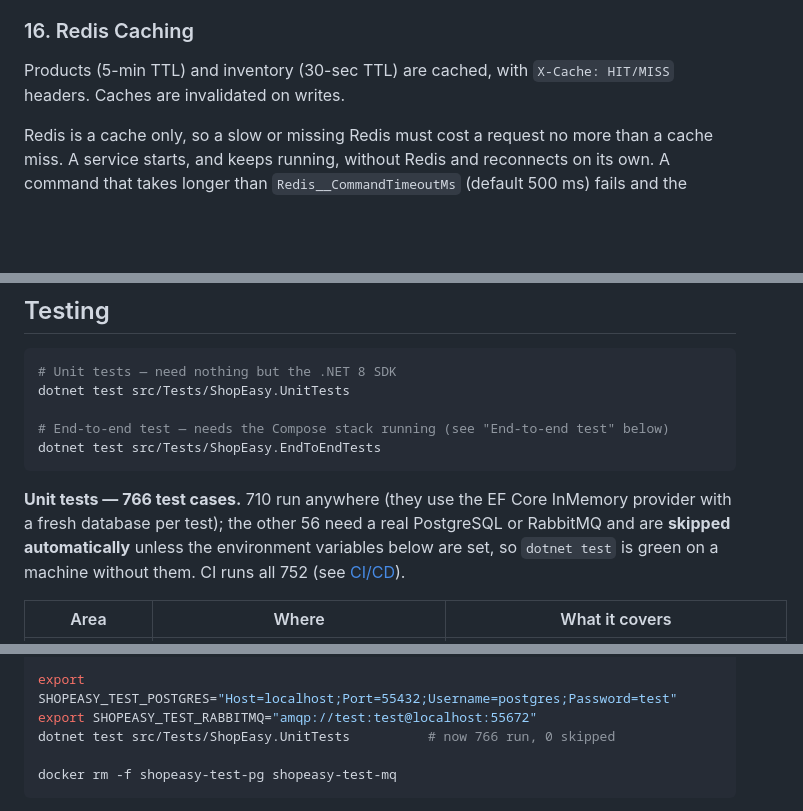
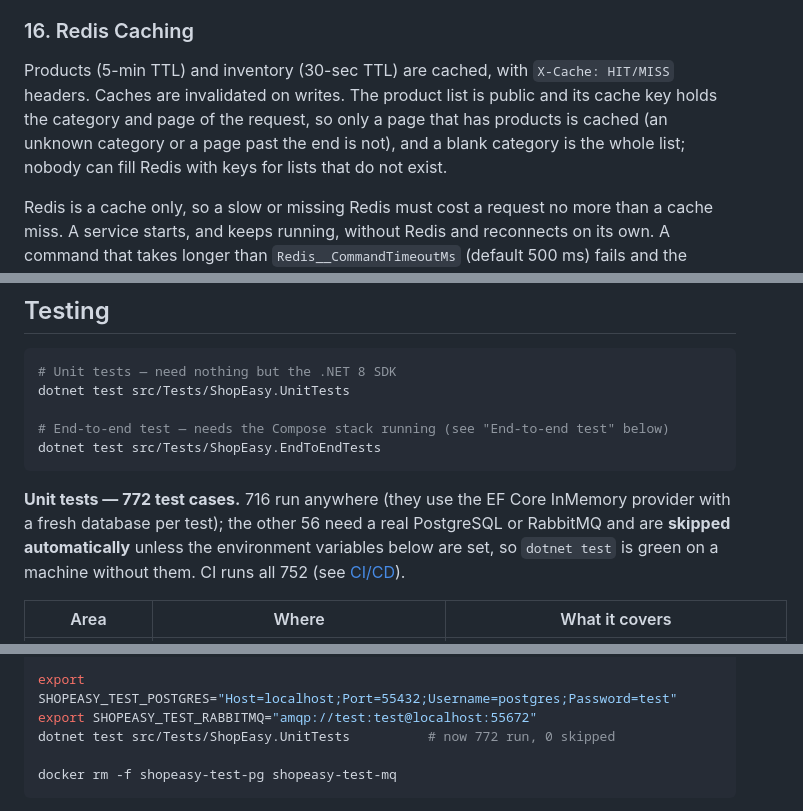
Before and after one commit to AmirGHTo/ShopEasy, a Markdown page: README.md, 3 parts joined by grey strips. Drawn GitHub-style; blank space fills up the shorter version.

Commit message:
README: product list caching and test counts
Co-Authored-By: Claude Sonnet 5.5 <noreply@anthropic.com>
Claude-Session: https://claude.ai/code/session_01Vuhzoey6h5V9wPPVFuR7ME

````diff
--- a/README.md
+++ b/README.md
@@ -437,7 +437,7 @@ Users are identified by the `sub` claim and admins by the `role` claim of their
 
 ### 16. Redis Caching
 
-Products (5-min TTL) and inventory (30-sec TTL) are cached, with `X-Cache: HIT/MISS` headers. Caches are invalidated on writes.
+Products (5-min TTL) and inventory (30-sec TTL) are cached, with `X-Cache: HIT/MISS` headers. Caches are invalidated on writes. The product list is public and its cache key holds the category and page of the request, so only a page that has products is cached (an unknown category or a page past the end is not), and a blank category is the whole list; nobody can fill Redis with keys for lists that do not exist.
 
 Redis is a cache only, so a slow or missing Redis must cost a request no more than a cache miss. A service starts, and keeps running, without Redis and reconnects on its own. A command that takes longer than `Redis__CommandTimeoutMs` (default 500 ms) fails and the service reads the database; the library looks for expired commands about once a second, so a hung Redis costs a cache call between 0.5 and 1.5 seconds (the library's own default is 5 seconds per call, and a product list request makes two calls). A call to a Redis that cannot be reached fails at once instead of waiting in a queue. Connecting is limited by `Redis__ConnectTimeoutMs` (default 1000 ms): with Redis down at start-up the first request that needs it waits that long, once. Each service has one connection to Redis, used by the cache and by the code that clears keys by prefix. The settings are in [Service configuration keys](#service-configuration-keys).
 
@@ -1106,7 +1106,7 @@ dotnet test src/Tests/ShopEasy.UnitTests
 dotnet test src/Tests/ShopEasy.EndToEndTests
 ```
 
-**Unit tests — 766 test cases.** 710 run anywhere (they use the EF Core InMemory provider with a fresh database per test); the other 56 need a real PostgreSQL or RabbitMQ and are **skipped automatically** unless the environment variables below are set, so `dotnet test` is green on a machine without them. CI runs all 752 (see [CI/CD](#cicd)).
+**Unit tests — 772 test cases.** 716 run anywhere (they use the EF Core InMemory provider with a fresh database per test); the other 56 need a real PostgreSQL or RabbitMQ and are **skipped automatically** unless the environment variables below are set, so `dotnet test` is green on a machine without them. CI runs all 752 (see [CI/CD](#cicd)).
 
 | Area | Where | What it covers |
 |---|---|---|
@@ -1156,7 +1156,7 @@ docker run -d --name shopeasy-test-mq -e RABBITMQ_DEFAULT_USER=test -e RABBITMQ_
 
 export SHOPEASY_TEST_POSTGRES="Host=localhost;Port=55432;Username=postgres;Password=test"
 export SHOPEASY_TEST_RABBITMQ="amqp://test:test@localhost:55672"
-dotnet test src/Tests/ShopEasy.UnitTests          # now 766 run, 0 skipped
+dotnet test src/Tests/ShopEasy.UnitTests          # now 772 run, 0 skipped
 
 docker rm -f shopeasy-test-pg shopeasy-test-mq
 ```
````
Also changed, not shown: other parts of README.md (+1 -1 lines).
